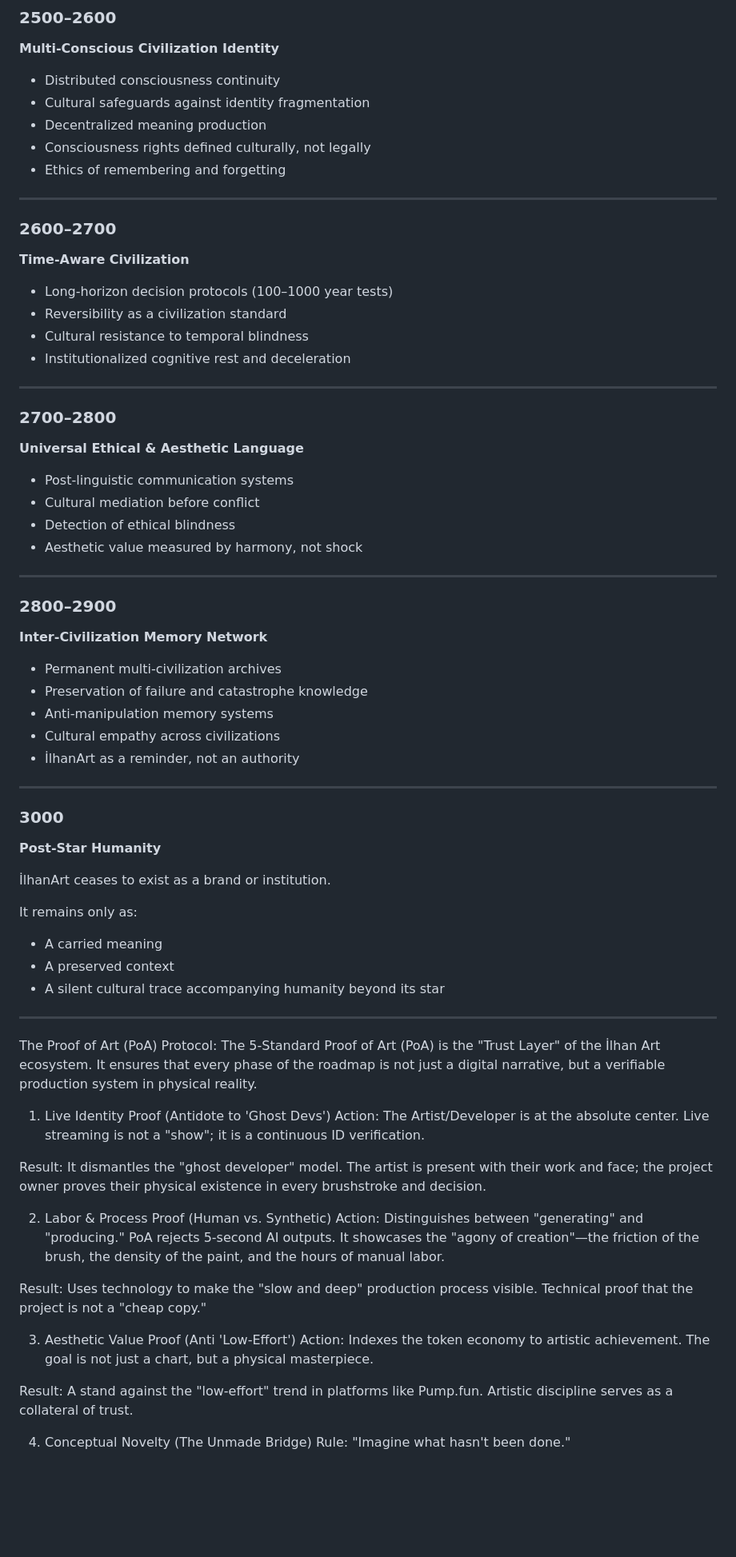
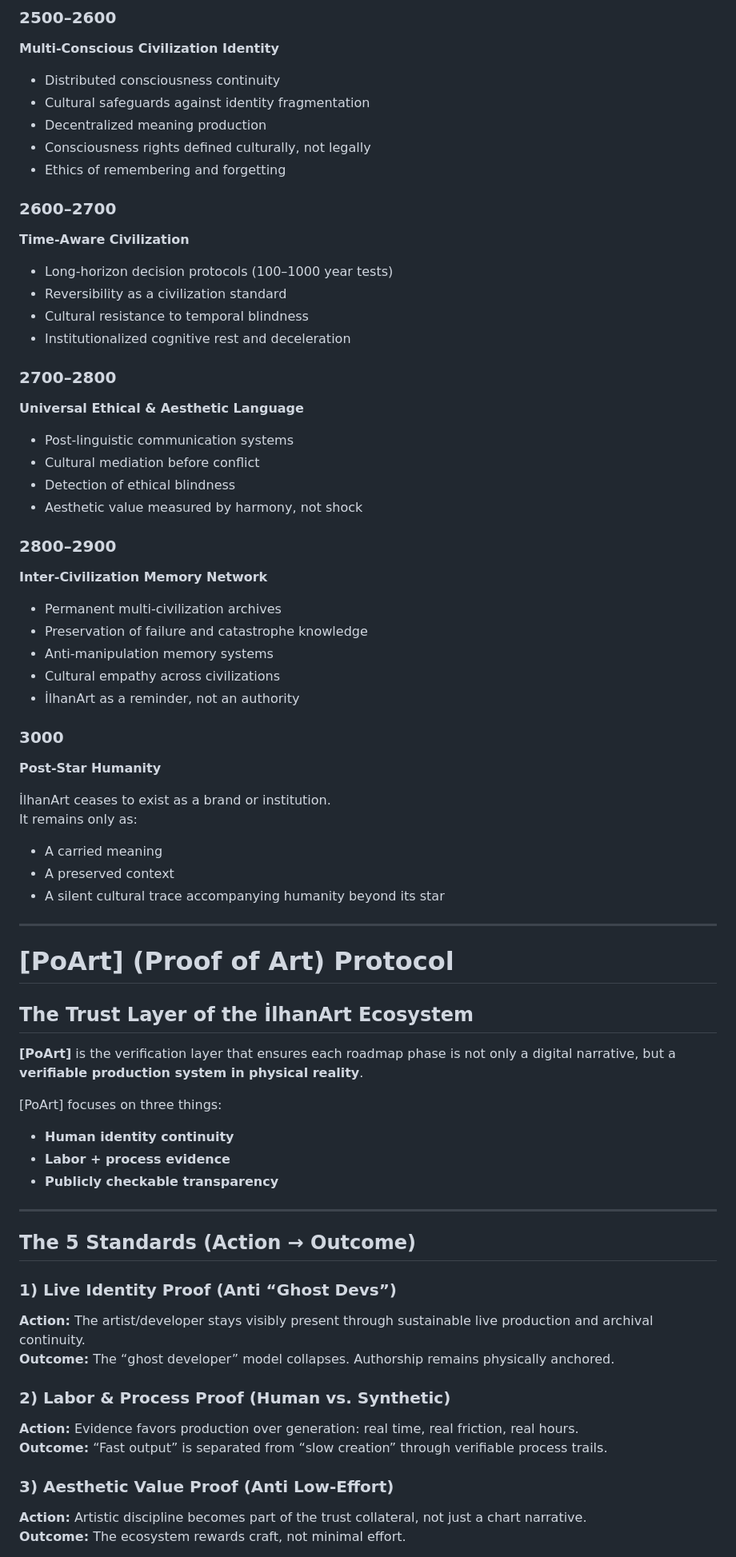
Before and after one commit to galeri-coder/ilhanart-roadmap, a Markdown page: README.md, the part around one of its changes. Shown at 80% size. GitHub-like rendering; blank space fills up the shorter version.

```diff
--- a/README.md
+++ b/README.md
@@ -219,8 +204,6 @@ From this point forward, all layers represent **institutional orientation**, not
 - Consciousness rights defined culturally, not legally
 - Ethics of remembering and forgetting
 
----
-
 ### 2600–2700
 **Time-Aware Civilization**
 
@@ -229,8 +212,6 @@ From this point forward, all layers represent **institutional orientation**, not
 - Cultural resistance to temporal blindness
 - Institutionalized cognitive rest and deceleration
 
----
-
 ### 2700–2800
 **Universal Ethical & Aesthetic Language**
 
@@ -238,8 +219,6 @@ From this point forward, all layers represent **institutional orientation**, not
 - Cultural mediation before conflict
 - Detection of ethical blindness
 - Aesthetic value measured by harmony, not shock
-
----
 
 ### 2800–2900
 **Inter-Civilization Memory Network**
@@ -250,38 +229,41 @@ From this point forward, all layers represent **institutional orientation**, not
 - Cultural empathy across civilizations
 - İlhanArt as a reminder, not an authority
 
----
-
 ### 3000
 **Post-Star Humanity**
 
 İlhanArt ceases to exist as a brand or institution.
+It remains only as:
 
-It remains only as:
 - A carried meaning
 - A preserved context
 - A silent cultural trace accompanying humanity beyond its star
 
 ---
 
-The Proof of Art (PoA) Protocol: The 5-Standard
-Proof of Art (PoA) is the "Trust Layer" of the İlhan Art ecosystem. It ensures that every phase of the roadmap is not just a digital narrative, but a verifiable production system in physical reality.
+# [PoArt] (Proof of Art) Protocol
+## The Trust Layer of the İlhanArt Ecosystem
 
-1. Live Identity Proof (Antidote to 'Ghost Devs')
-Action: The Artist/Developer is at the absolute center. Live streaming is not a "show"; it is a continuous ID verification.
+**[PoArt]** is the verification layer that ensures each roadmap phase is not only a digital narrative, but a **verifiable production system in physical reality**.
 
-Result: It dismantles the "ghost developer" model. The artist is present with their work and face; the project owner proves their physical existence in every brushstroke and decision.
+[PoArt] focuses on three things:
+- **Human identity continuity**
+- **Labor + process evidence**
+- **Publicly checkable transparency**
 
-2. Labor & Process Proof (Human vs. Synthetic)
-Action: Distinguishes between "generating" and "producing." PoA rejects 5-second AI outputs. It showcases the "agony of creation"—the friction of the brush, the density of the paint, and the hours of manual labor.
+---
 
-Result: Uses technology to make the "slow and deep" production process visible. Technical proof that the project is not a "cheap copy."
+## The 5 Standards (Action → Outcome)
 
-3. Aesthetic Value Proof (Anti 'Low-Effort')
-Action: Indexes the token economy to artistic achievement. The goal is not just a chart, but a physical masterpiece.
+### 1) Live Identity Proof (Anti “Ghost Devs”)
+**Action:** The artist/developer stays visibly present through sustainable live production and archival continuity.
+**Outcome:** The “ghost developer” model collapses. Authorship remains physically anchored.
 
-Result: A stand against the "low-effort" trend in platforms like Pump.fun. Artistic discipline serves as a collateral of trust.
+### 2) Labor & Process Proof (Human vs. Synthetic)
+**Action:** Evidence favors production over generation: real time, real friction, real hours.
+**Outcome:** “Fast output” is separated from “slow creation” through verifiable process trails.
 
-4. Conceptual Novelty (The Unmade Bridge)
-Rule: "Imagine what hasn't been done."
+### 3) Aesthetic Value Proof (Anti Low-Effort)
+**Action:** Artistic discipline becomes part of the trust collateral, not just a chart narrative.
+**Outcome:** The ecosystem rewards craft, not minimal effort.
 
```
Also changed, not shown: other parts of README.md (+165 -74 lines).
